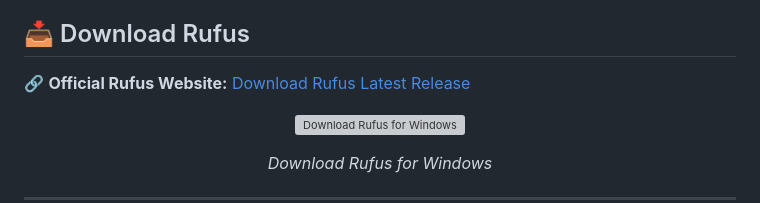
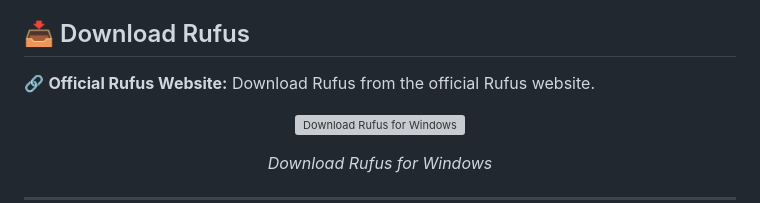
Before and after one commit to Shariar-Ahamed/Windows-Installation-Guide, a Markdown page: 02-Bootable-USB-Setup/README.md, the part around one of its changes. GitHub-like rendering; grey boxes are pictures that could not be loaded.

```diff
--- a/02-Bootable-USB-Setup/README.md
+++ b/02-Bootable-USB-Setup/README.md
@@ -20,7 +20,7 @@ It helps you quickly prepare a USB flash drive for installing operating systems
 
 ## 📥 Download Rufus
 
-🔗 **Official Rufus Website:** [Download Rufus Latest Release](https://rufus.ie/en/)
+🔗 **Official Rufus Website:** Download Rufus from the official Rufus website.
 
 <p align="center">
   <img src="https://i.postimg.cc/g0kLcMPL/Rufus-1.png" alt="Download Rufus for Windows">
```
Also changed, not shown: other parts of 02-Bootable-USB-Setup/README.md (+1 -1 lines).
